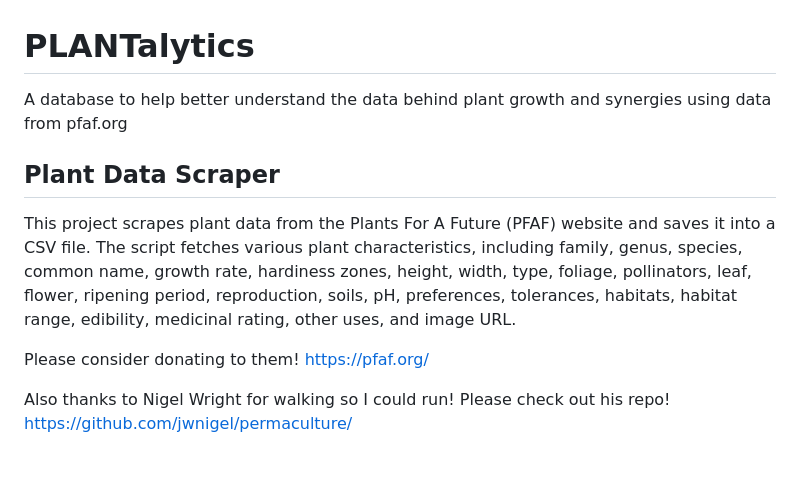
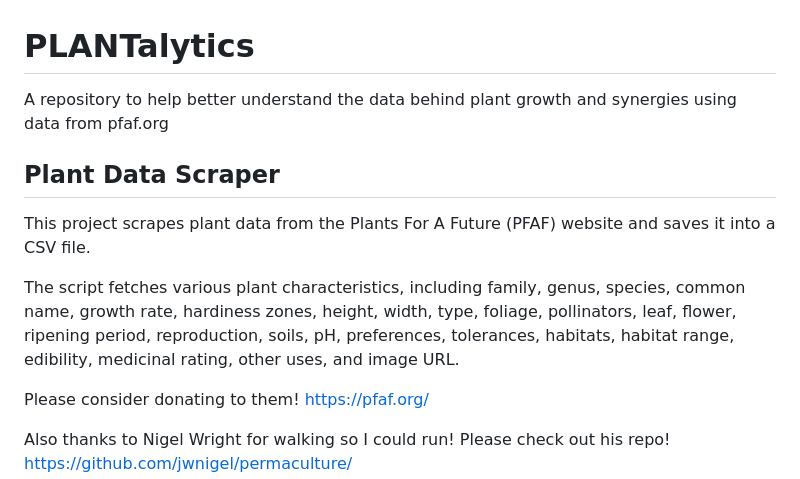
Before and after one commit to TahriT/PLANTalytics, a Markdown page: README.md, the part around the change. GitHub-like rendering; blank space fills up the shorter version.

```diff
--- a/README.md
+++ b/README.md
@@ -1,8 +1,10 @@
 # PLANTalytics
-A database to help better understand the data behind plant growth and synergies using data from pfaf.org
+A repository to help better understand the data behind plant growth and synergies using data from pfaf.org
 
 ## Plant Data Scraper
-This project scrapes plant data from the Plants For A Future (PFAF) website and saves it into a CSV file. The script fetches various plant characteristics, including family, genus, species, common name, growth rate, hardiness zones, height, width, type, foliage, pollinators, leaf, flower, ripening period, reproduction, soils, pH, preferences, tolerances, habitats, habitat range, edibility, medicinal rating, other uses, and image URL.
+This project scrapes plant data from the Plants For A Future (PFAF) website and saves it into a CSV file.
+
+The script fetches various plant characteristics, including family, genus, species, common name, growth rate, hardiness zones, height, width, type, foliage, pollinators, leaf, flower, ripening period, reproduction, soils, pH, preferences, tolerances, habitats, habitat range, edibility, medicinal rating, other uses, and image URL.
 
 Please consider donating to them! https://pfaf.org/
 
```
